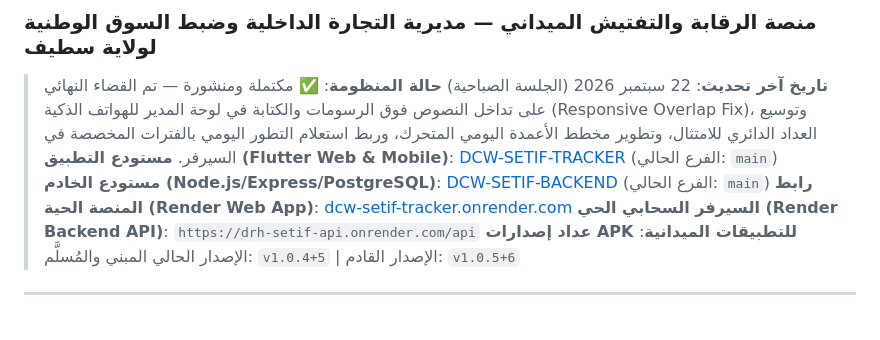
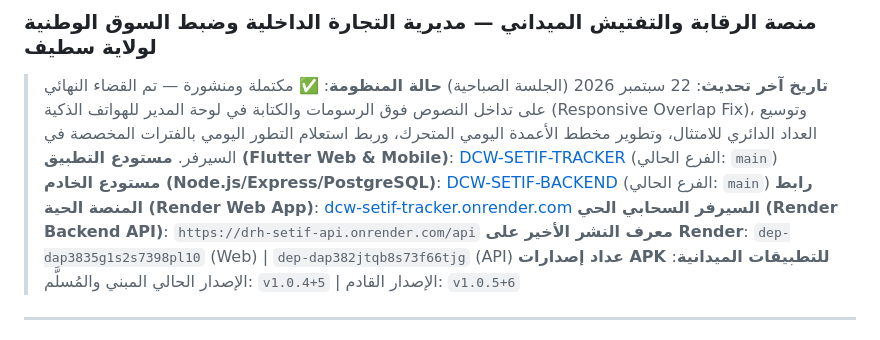
Before and after one commit to matique2026ai-ux/DCW-SETIF-BACKEND, a Markdown page: AGENTS.md, the part around the change. Rendered like a GitHub page.

Commit message:
docs(agents): update deploy IDs

```diff
--- a/AGENTS.md
+++ b/AGENTS.md
@@ -7,6 +7,7 @@
 > **مستودع الخادم (Node.js/Express/PostgreSQL)**: [DCW-SETIF-BACKEND](https://github.com/matique2026ai-ux/DCW-SETIF-BACKEND) (الفرع الحالي: `main`)
 > **رابط المنصة الحية (Render Web App)**: [dcw-setif-tracker.onrender.com](https://dcw-setif-tracker.onrender.com)
 > **السيرفر السحابي الحي (Render Backend API)**: `https://drh-setif-api.onrender.com/api`
+> **معرف النشر الأخير على Render**: `dep-dap3835g1s2s7398pl10` (Web) | `dep-dap382jtqb8s73f66tjg` (API)
 > **عداد إصدارات APK للتطبيقات الميدانية**: الإصدار الحالي المبني والمُسلَّم: `v1.0.4+5` | الإصدار القادم: `v1.0.5+6`
 
 ---
```
